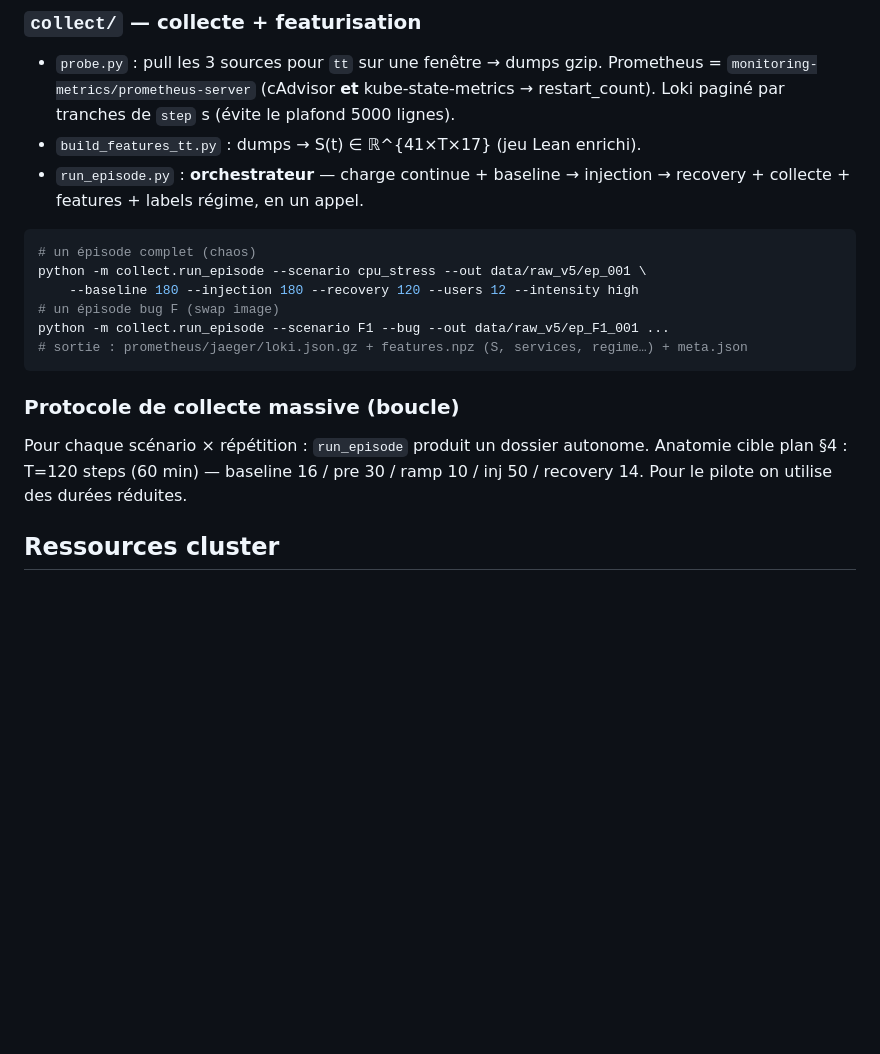
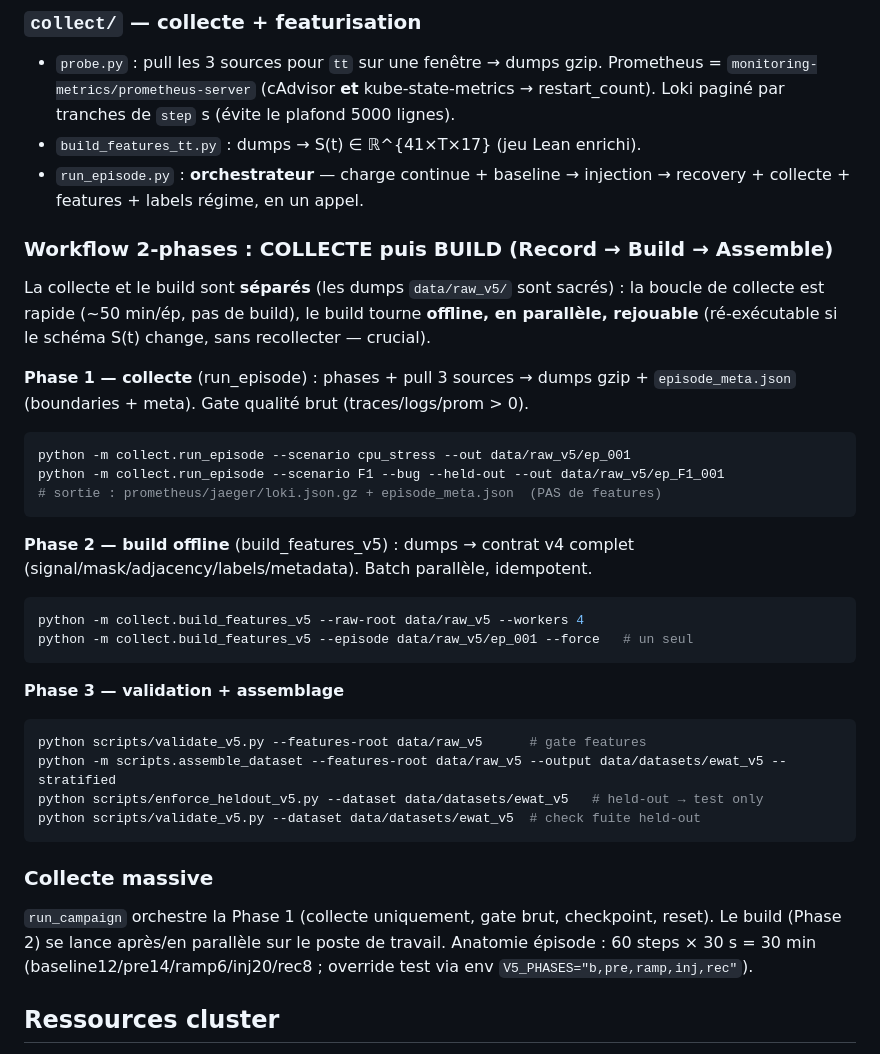
Before and after one commit to Wassbdr/ewat, a Markdown page: v5/README.md, the part around the change. GitHub-like rendering; blank space fills up the shorter version.

Commit message:
feat: update README with 2-phase workflow for data collection and building process

````diff
--- a/v5/README.md
+++ b/v5/README.md
@@ -55,19 +55,41 @@ F3/F5/F7/F12 à builder depuis les branches `ts-error-*-Fxx` (maven+docker).
 - `run_episode.py` : **orchestrateur** — charge continue + baseline → injection
   → recovery + collecte + features + labels régime, en un appel.
 
+### Workflow 2-phases : COLLECTE puis BUILD (Record → Build → Assemble)
+
+La collecte et le build sont **séparés** (les dumps `data/raw_v5/` sont sacrés) :
+la boucle de collecte est rapide (~50 min/ép, pas de build), le build tourne
+**offline, en parallèle, rejouable** (ré-exécutable si le schéma S(t) change, sans
+recollecter — crucial).
+
+**Phase 1 — collecte** (run_episode) : phases + pull 3 sources → dumps gzip +
+`episode_meta.json` (boundaries + meta). Gate qualité brut (traces/logs/prom > 0).
 ```bash
-# un épisode complet (chaos)
-python -m collect.run_episode --scenario cpu_stress --out data/raw_v5/ep_001 \
-    --baseline 180 --injection 180 --recovery 120 --users 12 --intensity high
-# un épisode bug F (swap image)
-python -m collect.run_episode --scenario F1 --bug --out data/raw_v5/ep_F1_001 ...
-# sortie : prometheus/jaeger/loki.json.gz + features.npz (S, services, regime…) + meta.json
+python -m collect.run_episode --scenario cpu_stress --out data/raw_v5/ep_001
+python -m collect.run_episode --scenario F1 --bug --held-out --out data/raw_v5/ep_F1_001
+# sortie : prometheus/jaeger/loki.json.gz + episode_meta.json  (PAS de features)
 ```
 
-### Protocole de collecte massive (boucle)
-Pour chaque scénario × répétition : `run_episode` produit un dossier autonome.
-Anatomie cible plan §4 : T=120 steps (60 min) — baseline 16 / pre 30 / ramp 10 /
-inj 50 / recovery 14. Pour le pilote on utilise des durées réduites.
+**Phase 2 — build offline** (build_features_v5) : dumps → contrat v4 complet
+(signal/mask/adjacency/labels/metadata). Batch parallèle, idempotent.
+```bash
+python -m collect.build_features_v5 --raw-root data/raw_v5 --workers 4
+python -m collect.build_features_v5 --episode data/raw_v5/ep_001 --force   # un seul
+```
+
+**Phase 3 — validation + assemblage**
+```bash
+python scripts/validate_v5.py --features-root data/raw_v5      # gate features
+python -m scripts.assemble_dataset --features-root data/raw_v5 --output data/datasets/ewat_v5 --stratified
+python scripts/enforce_heldout_v5.py --dataset data/datasets/ewat_v5   # held-out → test only
+python scripts/validate_v5.py --dataset data/datasets/ewat_v5  # check fuite held-out
+```
+
+### Collecte massive
+`run_campaign` orchestre la Phase 1 (collecte uniquement, gate brut, checkpoint,
+reset). Le build (Phase 2) se lance après/en parallèle sur le poste de travail.
+Anatomie épisode : 60 steps × 30 s = 30 min (baseline12/pre14/ramp6/inj20/rec8 ;
+override test via env `V5_PHASES="b,pre,ramp,inj,rec"`).
 
 ## Ressources cluster
 
````
